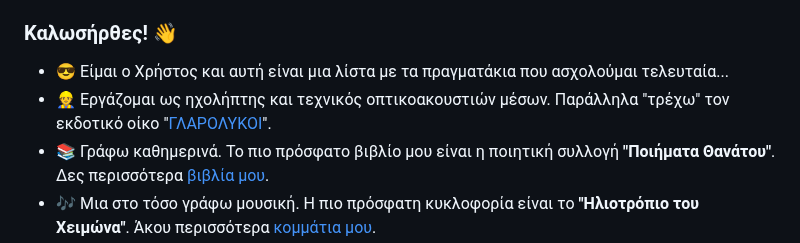
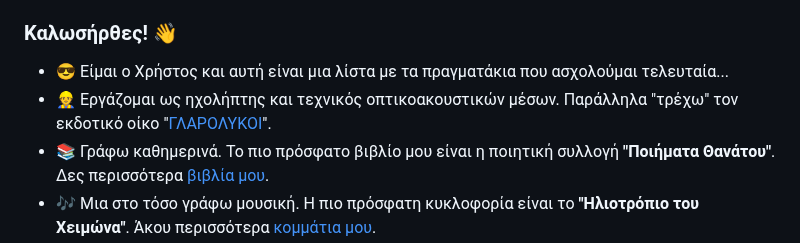
Before and after one commit to koulaxizis/koulaxizis, a Markdown page: README.md, the part around the change. Rendered like a GitHub page.

Commit message:
Fix typo

```diff
--- a/README.md
+++ b/README.md
@@ -1,7 +1,7 @@
 ### Καλωσήρθες! 👋
 
 - 😎 Είμαι ο Χρήστος και αυτή είναι μια λίστα με τα πραγματάκια που ασχολούμαι τελευταία...
-- 👷 Εργάζομαι ως ηχολήπτης και τεχνικός οπτικοακουστιών μέσων. Παράλληλα "τρέχω" τον εκδοτικό οίκο "[ΓΛΑΡΟΛΥΚΟΙ](https://glarolykoi.net)".
+- 👷 Εργάζομαι ως ηχολήπτης και τεχνικός οπτικοακουστικών μέσων. Παράλληλα "τρέχω" τον εκδοτικό οίκο "[ΓΛΑΡΟΛΥΚΟΙ](https://glarolykoi.net)".
 - 📚 Γράφω καθημερινά. Το πιο πρόσφατο βιβλίο μου είναι η ποιητική συλλογή **"Ποιήματα Θανάτου"**. Δες περισσότερα [βιβλία μου](https://www.glarolykoi.net/shop/?filters=syggrafeis[49151]).
 - 🎶 Μια στο τόσο γράφω μουσική. Η πιο πρόσφατη κυκλοφορία είναι το **"Ηλιοτρόπιο του Χειμώνα"**. Άκου περισσότερα [κομμάτια μου](https://open.spotify.com/artist/1UcOlVh56EButT4fuTg9V6).
 - 📺 Έχω κι ένα [καναλάκι στο YouTube](https://youtube.com/@koulaxizis), ανεβάζω που και που κάνα βίντεο. Δεν ξέρω αν θα το κρατήσω, μα για την ώρα υπάρχει.
```
